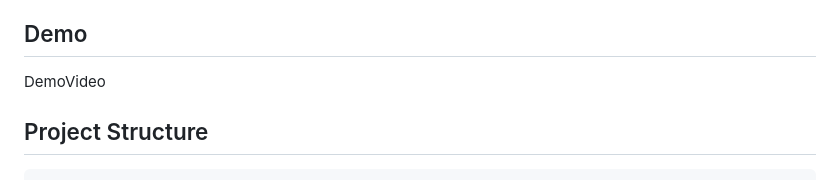
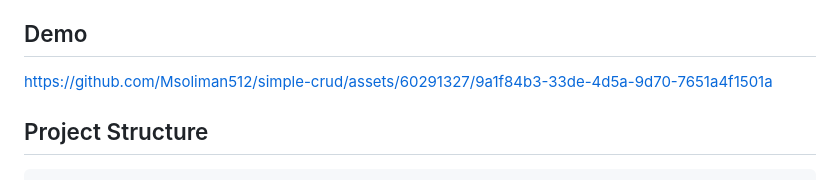
Before and after one commit to Msoliman512/simple-crud, a Markdown page: README.md, the part around one of its changes. Drawn GitHub-style.

Commit message:
Update README.md
Add a demo video

```diff
--- a/README.md
+++ b/README.md
@@ -13,7 +12,7 @@ The application provides a user-friendly interface for managing drivers and incl
 - Upload File Component: Additionally, the Angular frontend includes an upload file component for uploading text files, which can be useful for various purposes.
 ## Demo
 
-DemoVideo
+https://github.com/Msoliman512/simple-crud/assets/60291327/9a1f84b3-33de-4d5a-9d70-7651a4f1501a
 
 ## Project Structure
 
```
Also changed, not shown: other parts of README.md (+0 -1 lines).
